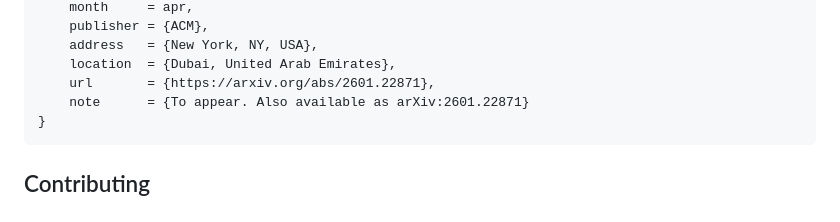
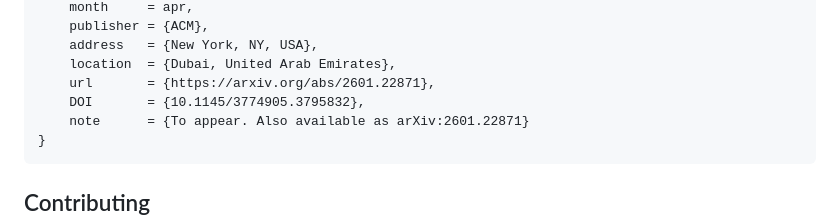
Before and after one commit to aloth/RogueGPT, a Markdown page: README.md, the part around the change. GitHub-like rendering.

Commit message:
Add DOI for Eroding the Truth-Default paper

````diff
--- a/README.md
+++ b/README.md
@@ -141,6 +141,7 @@ If you use RogueGPT or its underlying research in your work, please cite our pap
     address   = {New York, NY, USA},
     location  = {Dubai, United Arab Emirates},
     url       = {https://arxiv.org/abs/2601.22871},
+    DOI       = {10.1145/3774905.3795832},
     note      = {To appear. Also available as arXiv:2601.22871}
 }
 ```
````
